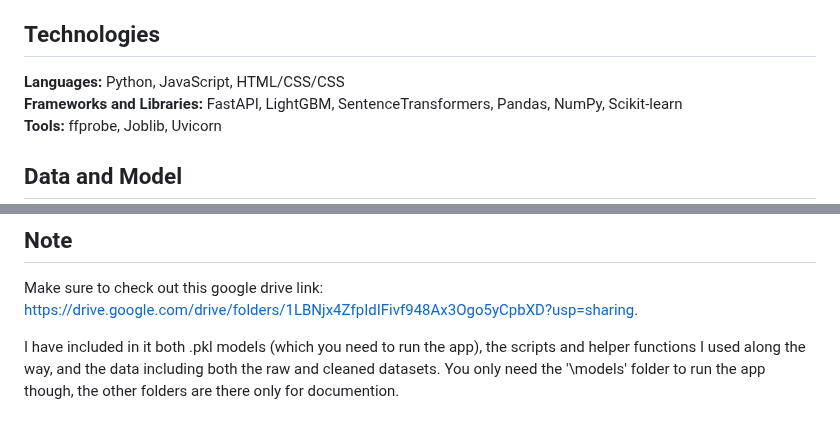
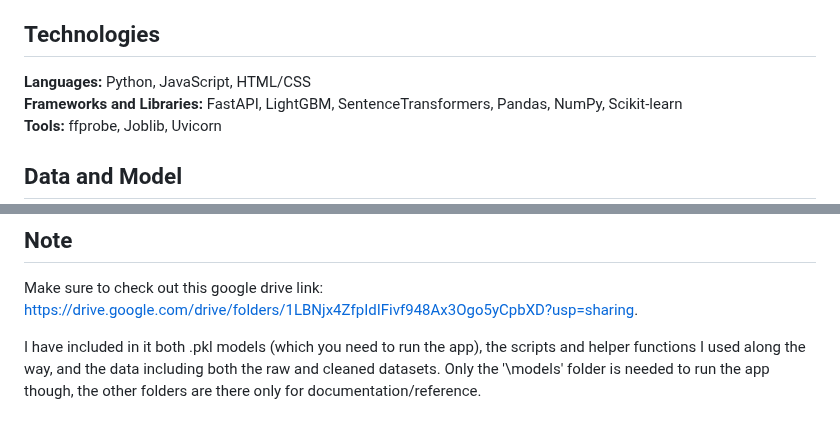
Before and after one commit to 0zelK/ai-video-performance-analyzer, a Markdown page: README.md, 2 parts joined by grey strips. Drawn GitHub-style.

```diff
--- a/README.md
+++ b/README.md
@@ -14,7 +14,7 @@ It provides users with estimated performance scores and practical feedback on me
 
 ## Technologies
 
-**Languages:** Python, JavaScript, HTML/CSS/CSS
+**Languages:** Python, JavaScript, HTML/CSS
 **Frameworks and Libraries:** FastAPI, LightGBM, SentenceTransformers, Pandas, NumPy, Scikit-learn
 **Tools:** ffprobe, Joblib, Uvicorn
 
@@ -105,4 +105,4 @@ python3 -m http.server 3000
 Make sure to check out this google drive link: https://drive.google.com/drive/folders/1LBNjx4ZfpIdIFivf948Ax3Ogo5yCpbXD?usp=sharing.
 
 I have included in it both .pkl models (which you need to run the app), the scripts and helper functions I used along the way, and the data including both the raw and cleaned datasets.
-You only need the '\models' folder to run the app though, the other folders are there only for documention.
+Only the '\models' folder is needed to run the app though, the other folders are there only for documentation/reference.
```
